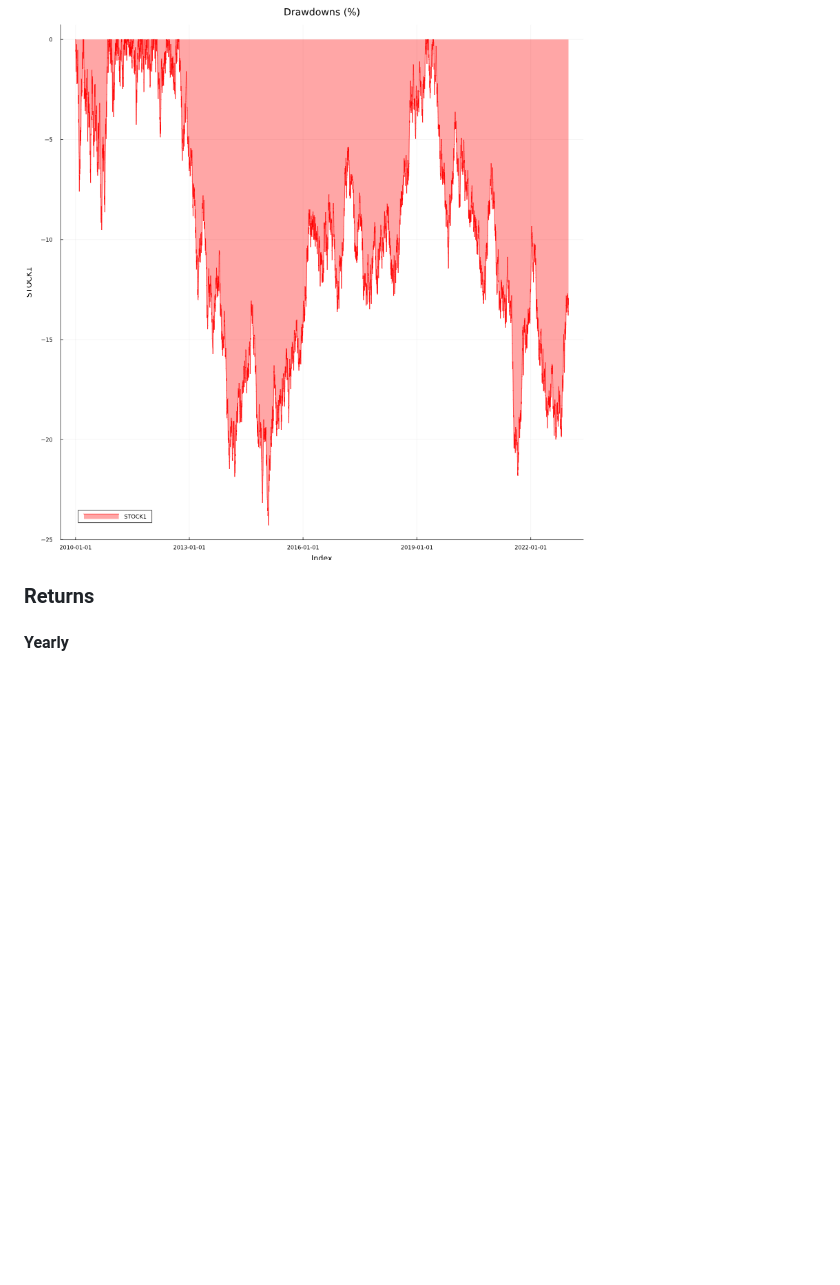
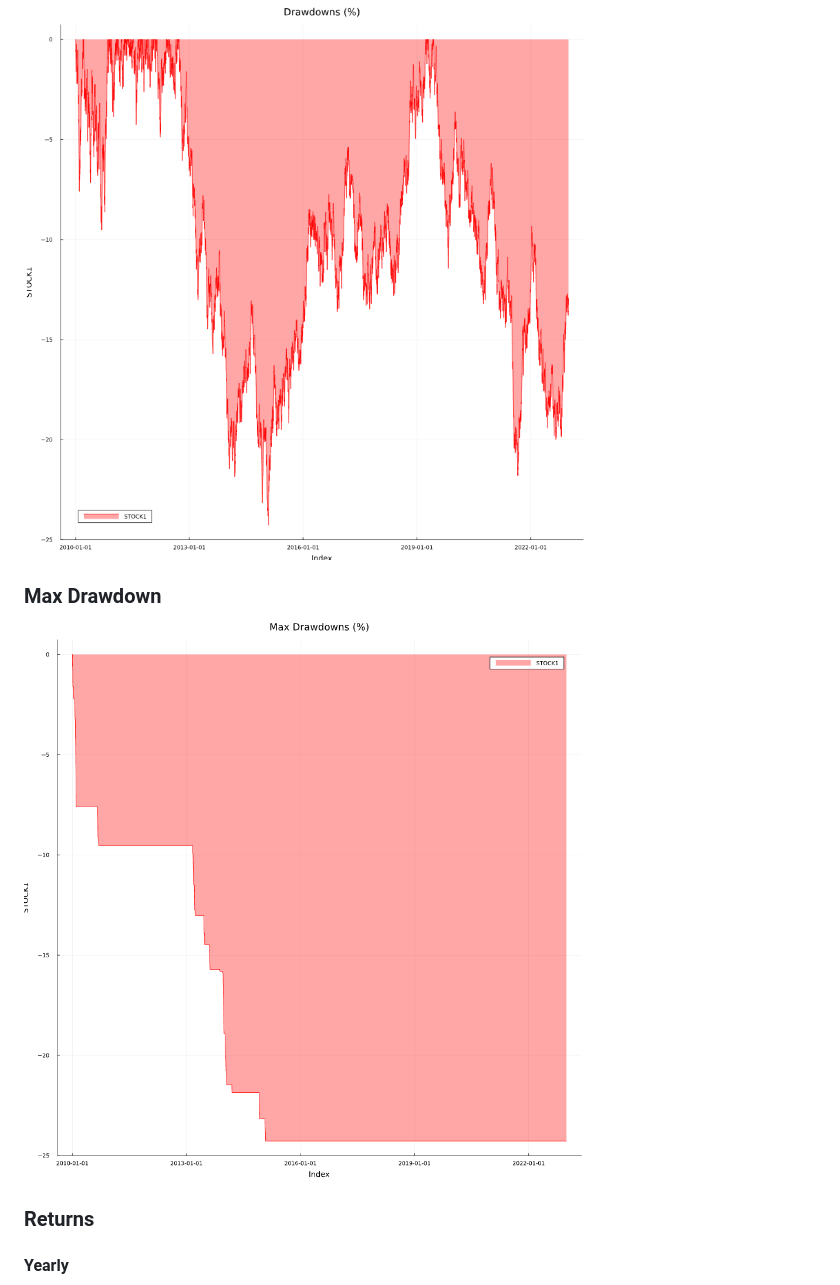
Before and after one commit to femtotrader/OnlinePortfolioAnalytics.jl, a Markdown page: docs/src/examples.md, the part around the change. GitHub-like rendering; pictures changed too: docs/src/screenshots/max_dd.png (added); blank space fills up the shorter version.

Commit message:
Example notebook

```diff
--- a/docs/src/examples.md
+++ b/docs/src/examples.md
@@ -14,6 +14,10 @@
 
 ![drawdowns](screenshots/drawdowns.png)
 
+### Max Drawdown
+
+![max drawdown](screenshots/max_dd.png)
+
 ### Returns
 
 #### Yearly
```
Also changed, not shown: 1 other file.
